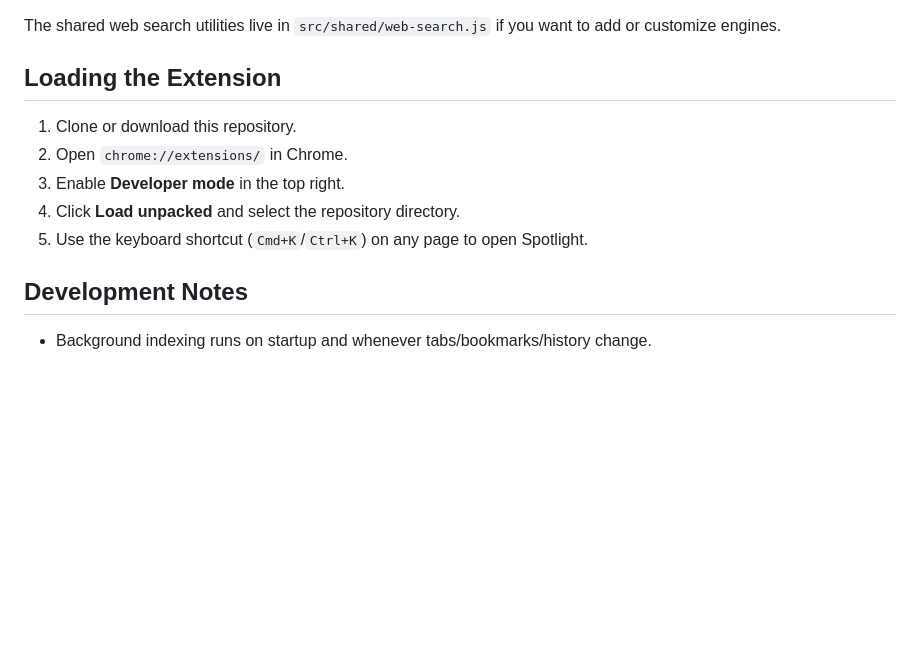
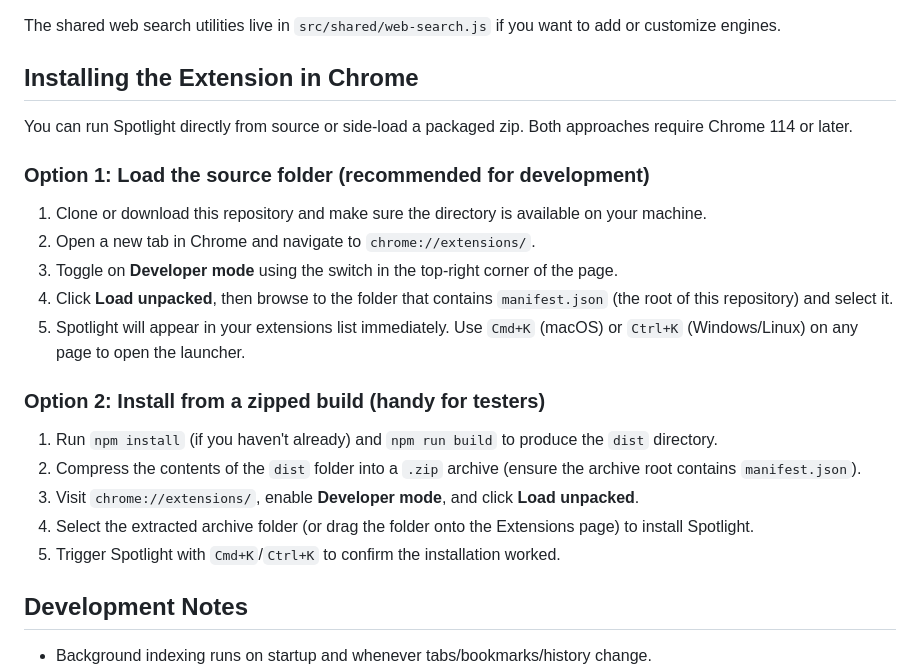
Before and after one commit to Aniket-pd/Spotlight-Search, a Markdown page: README.md, the part around the change. Rendered like a GitHub page; blank space fills up the shorter version.

Commit message:
Document Chrome installation steps

```diff
--- a/README.md
+++ b/README.md
@@ -40,12 +40,22 @@ Spotlight keeps web search only one keystroke away when local data comes up empt
 
 The shared web search utilities live in `src/shared/web-search.js` if you want to add or customize engines.
 
-## Loading the Extension
-1. Clone or download this repository.
-2. Open `chrome://extensions/` in Chrome.
-3. Enable **Developer mode** in the top right.
-4. Click **Load unpacked** and select the repository directory.
-5. Use the keyboard shortcut (`Cmd+K`/`Ctrl+K`) on any page to open Spotlight.
+## Installing the Extension in Chrome
+You can run Spotlight directly from source or side-load a packaged zip. Both approaches require Chrome 114 or later.
+
+### Option 1: Load the source folder (recommended for development)
+1. Clone or download this repository and make sure the directory is available on your machine.
+2. Open a new tab in Chrome and navigate to `chrome://extensions/`.
+3. Toggle on **Developer mode** using the switch in the top-right corner of the page.
+4. Click **Load unpacked**, then browse to the folder that contains `manifest.json` (the root of this repository) and select it.
+5. Spotlight will appear in your extensions list immediately. Use `Cmd+K` (macOS) or `Ctrl+K` (Windows/Linux) on any page to open the launcher.
+
+### Option 2: Install from a zipped build (handy for testers)
+1. Run `npm install` (if you haven't already) and `npm run build` to produce the `dist` directory.
+2. Compress the contents of the `dist` folder into a `.zip` archive (ensure the archive root contains `manifest.json`).
+3. Visit `chrome://extensions/`, enable **Developer mode**, and click **Load unpacked**.
+4. Select the extracted archive folder (or drag the folder onto the Extensions page) to install Spotlight.
+5. Trigger Spotlight with `Cmd+K`/`Ctrl+K` to confirm the installation worked.
 
 ## Development Notes
 - Background indexing runs on startup and whenever tabs/bookmarks/history change.
```
